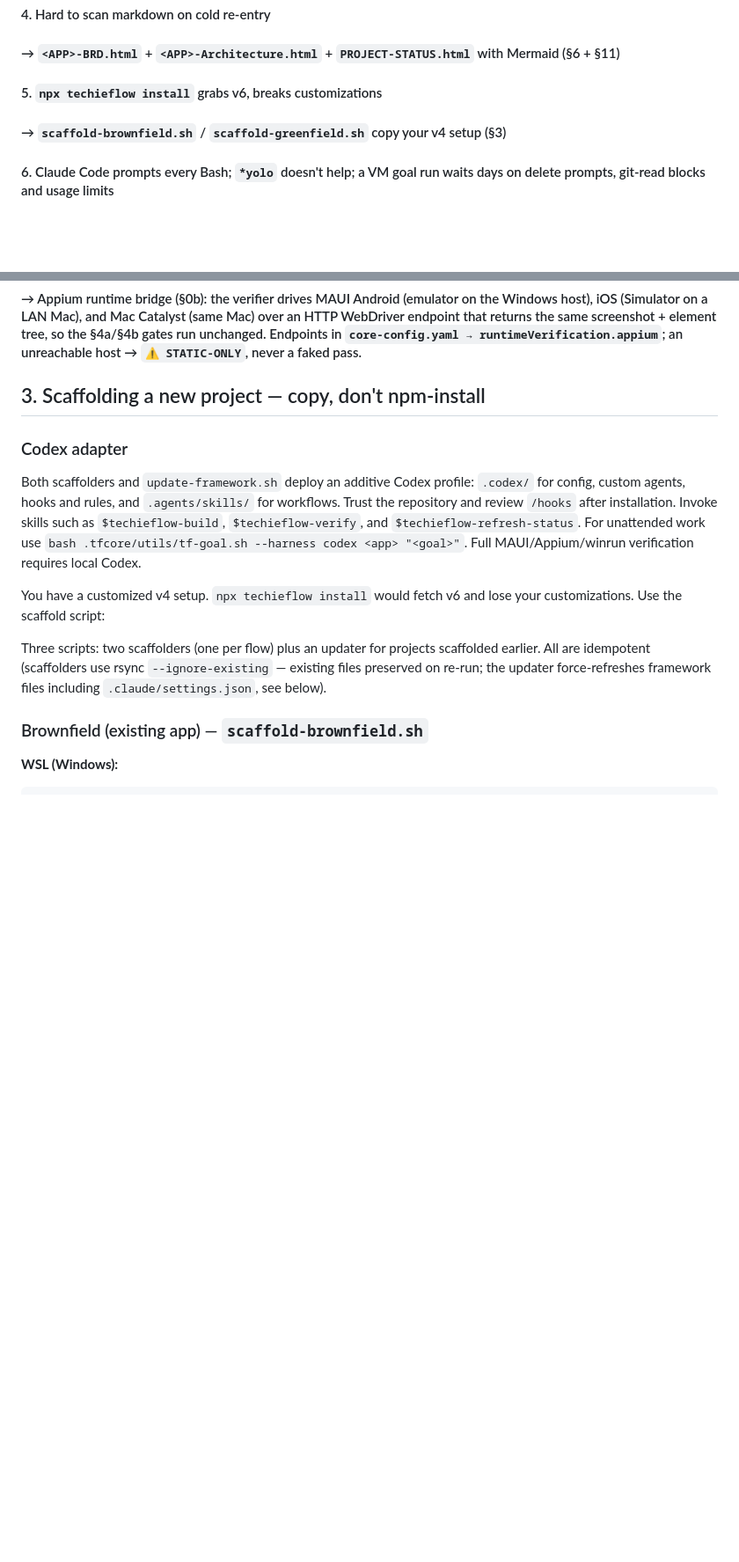
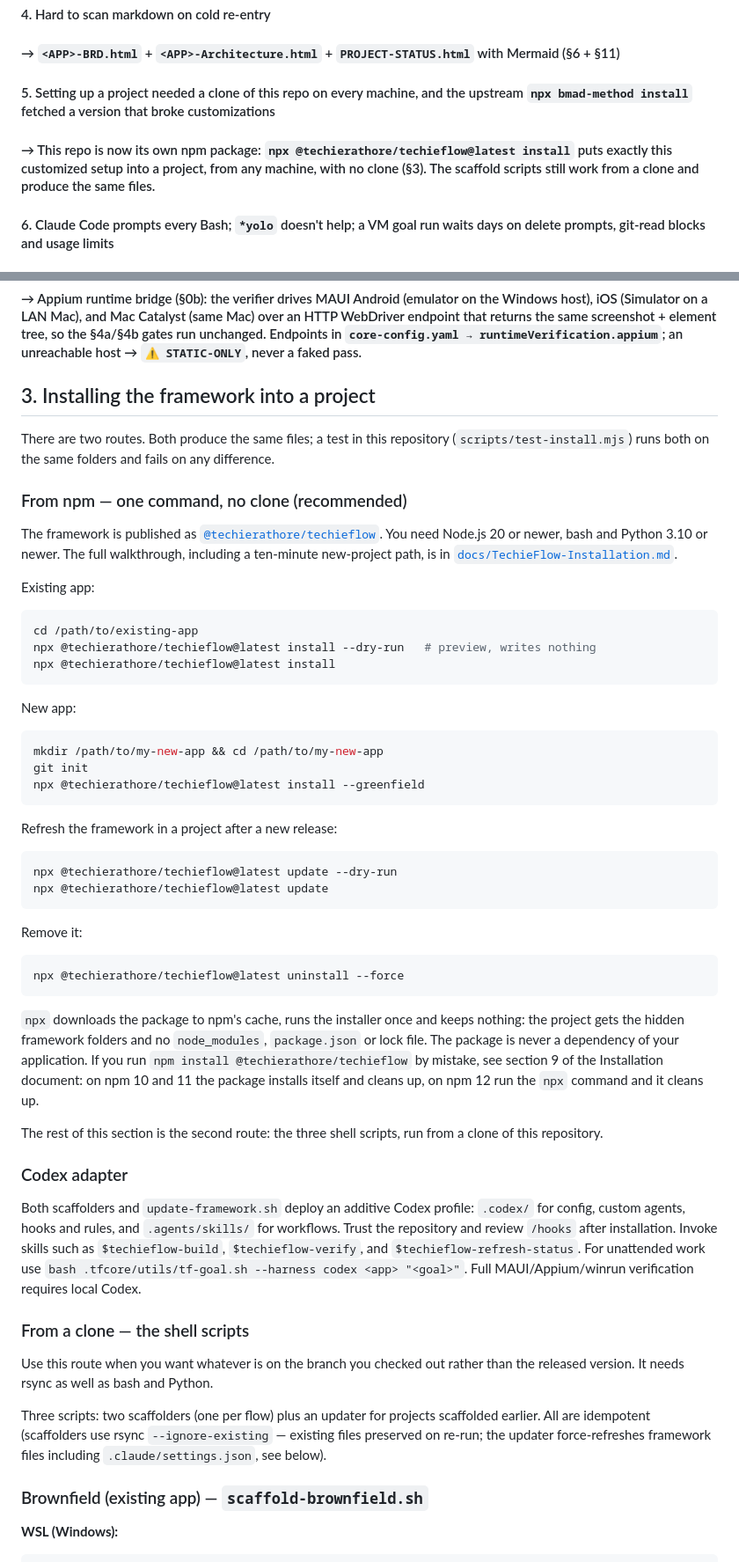
Before and after one commit to techierathore/TechieFlow, a Markdown page: README.md, 2 parts joined by grey strips. Shown at 88% size. Rendered like a GitHub page; blank space fills up the shorter version.

````diff
--- a/README.md
+++ b/README.md
@@ -316,9 +316,9 @@ Every project has `docs/<APP>-Coding-Standards.md`. Every implementation agent p
 
 #### → `<APP>-BRD.html` + `<APP>-Architecture.html` + `PROJECT-STATUS.html` with Mermaid (§6 + §11)
 
-#### 5. `npx techieflow install` grabs v6, breaks customizations
+#### 5. Setting up a project needed a clone of this repo on every machine, and the upstream `npx bmad-method install` fetched a version that broke customizations
 
-#### → `scaffold-brownfield.sh` / `scaffold-greenfield.sh` copy your v4 setup (§3)
+#### → This repo is now its own npm package: `npx @techierathore/techieflow@latest install` puts exactly this customized setup into a project, from any machine, with no clone (§3). The scaffold scripts still work from a clone and produce the same files.
 
 #### 6. Claude Code prompts every Bash; `*yolo` doesn't help; a VM goal run waits days on delete prompts, git-read blocks and usage limits
 
@@ -332,7 +332,46 @@ Every project has `docs/<APP>-Coding-Standards.md`. Every implementation agent p
 
 #### → Appium runtime bridge (§0b): the verifier drives MAUI Android (emulator on the Windows host), iOS (Simulator on a LAN Mac), and Mac Catalyst (same Mac) over an HTTP WebDriver endpoint that returns the same screenshot + element tree, so the §4a/§4b gates run unchanged. Endpoints in `core-config.yaml → runtimeVerification.appium`; an unreachable host → `⚠ STATIC-ONLY`, never a faked pass.
 
-## 3. Scaffolding a new project — copy, don't npm-install
+## 3. Installing the framework into a project
+
+There are two routes. Both produce the same files; a test in this repository (`scripts/test-install.mjs`) runs both on the same folders and fails on any difference.
+
+### From npm — one command, no clone (recommended)
+
+The framework is published as [`@techierathore/techieflow`](https://www.npmjs.com/package/@techierathore/techieflow). You need Node.js 20 or newer, bash and Python 3.10 or newer. The full walkthrough, including a ten-minute new-project path, is in [`docs/TechieFlow-Installation.md`](docs/TechieFlow-Installation.md).
+
+Existing app:
+
+```bash
+cd /path/to/existing-app
+npx @techierathore/techieflow@latest install --dry-run   # preview, writes nothing
+npx @techierathore/techieflow@latest install
+```
+
+New app:
+
+```bash
+mkdir /path/to/my-new-app && cd /path/to/my-new-app
+git init
+npx @techierathore/techieflow@latest install --greenfield
+```
+
+Refresh the framework in a project after a new release:
+
+```bash
+npx @techierathore/techieflow@latest update --dry-run
+npx @techierathore/techieflow@latest update
+```
+
+Remove it:
+
+```bash
+npx @techierathore/techieflow@latest uninstall --force
+```
+
+`npx` downloads the package to npm's cache, runs the installer once and keeps nothing: the project gets the hidden framework folders and no `node_modules`, `package.json` or lock file. The package is never a dependency of your application. If you run `npm install @techierathore/techieflow` by mistake, see section 9 of the Installation document: on npm 10 and 11 the package installs itself and cleans up, on npm 12 run the `npx` command and it cleans up.
+
+The rest of this section is the second route: the three shell scripts, run from a clone of this repository.
 
 ### Codex adapter
 
@@ -344,7 +383,9 @@ skills such as `$techieflow-build`, `$techieflow-verify`, and
 `bash .tfcore/utils/tf-goal.sh --harness codex <app> "<goal>"`. Full
 MAUI/Appium/winrun verification requires local Codex.
 
-You have a customized v4 setup. `npx techieflow install` would fetch v6 and lose your customizations. Use the scaffold script:
+### From a clone — the shell scripts
+
+Use this route when you want whatever is on the branch you checked out rather than the released version. It needs rsync as well as bash and Python.
 
 Three scripts: two scaffolders (one per flow) plus an updater for projects scaffolded earlier. All are idempotent (scaffolders use rsync `--ignore-existing` — existing files preserved on re-run; the updater force-refreshes framework files including `.claude/settings.json`, see below).
 
````
Also changed, not shown: other parts of README.md (+2 -2 lines).
